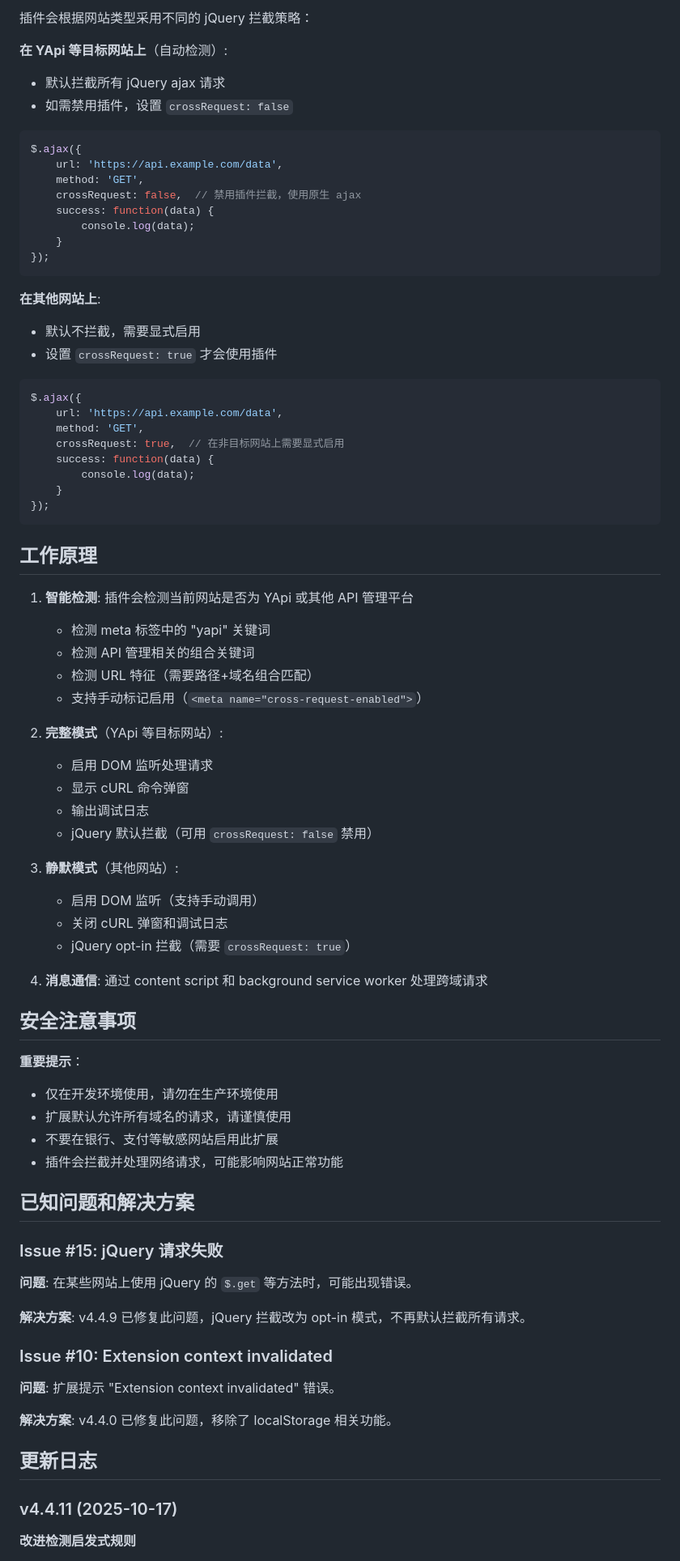
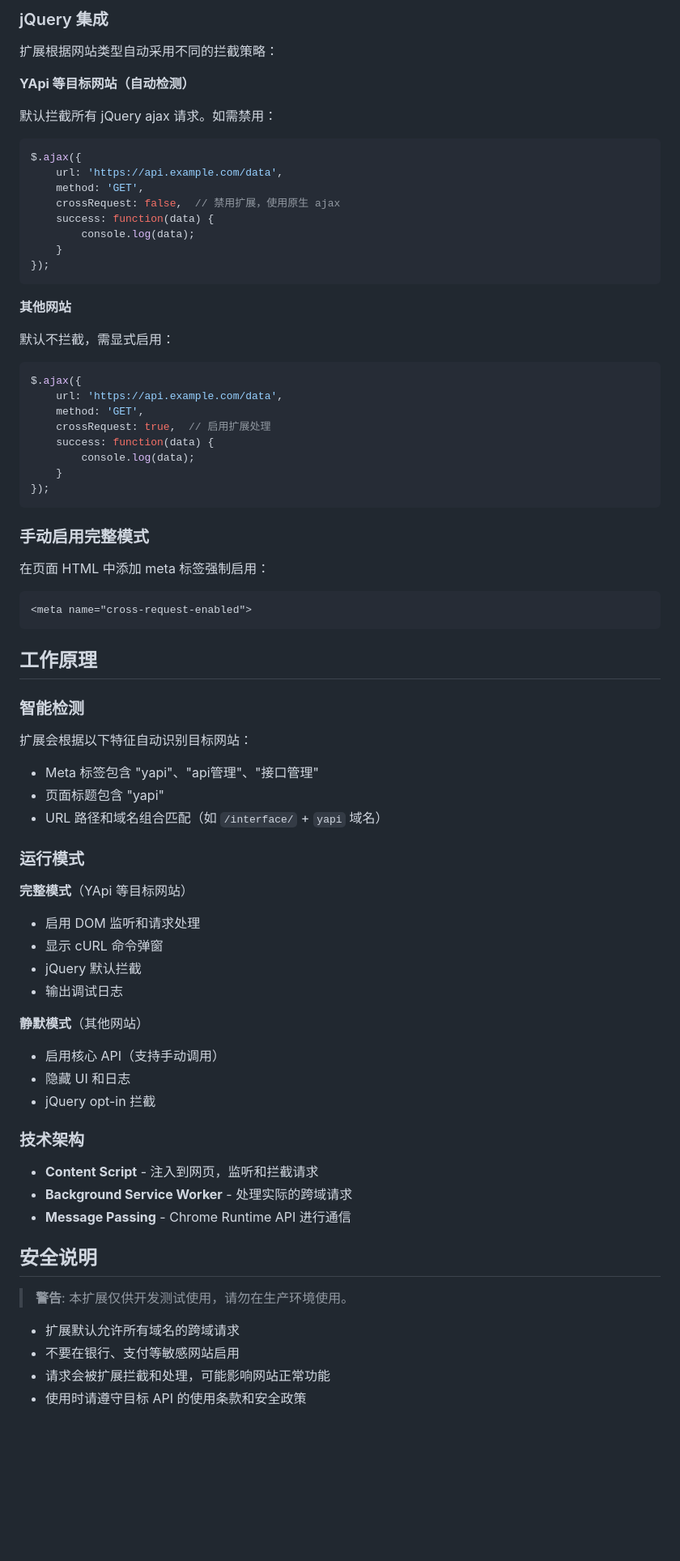
Before and after one commit to leeguooooo/cross-request-master, a Markdown page: README.md, the part around the change printed below. Shown: that part at 81% size. Rendered like a GitHub page; blank space fills up the shorter version.

Commit message:
docs: 重构 README，提升专业性和可读性
主要改进：
- 添加目录导航，方便快速定位
- 精简主要内容，突出核心功能
- 优化结构层次和语言表达
- 将详细更新日志移至独立的 CHANGELOG.md
- 改进排版，使用更专业的格式
- 简化次要信息，减少冗余

变更文件：
- README.md: 重构为简洁专业的项目首页
- CHANGELOG.md: 新建独立的版本历史文档

````diff
--- a/README.md
+++ b/README.md
@@ -57,83 +75,80 @@ window.crossRequest({
 
-插件会根据网站类型采用不同的 jQuery 拦截策略：
+### jQuery 集成
 
-**在 YApi 等目标网站上**（自动检测）:
-- 默认拦截所有 jQuery ajax 请求
-- 如需禁用插件，设置 `crossRequest: false`
+扩展根据网站类型自动采用不同的拦截策略：
+
+**YApi 等目标网站（自动检测）**
+
+默认拦截所有 jQuery ajax 请求。如需禁用：
 
 ```javascript
 $.ajax({
     url: 'https://api.example.com/data',
     method: 'GET',
-    crossRequest: false,  // 禁用插件拦截，使用原生 ajax
+    crossRequest: false,  // 禁用扩展，使用原生 ajax
     success: function(data) {
         console.log(data);
     }
 });
 ```
 
-**在其他网站上**:
-- 默认不拦截，需要显式启用
-- 设置 `crossRequest: true` 才会使用插件
+**其他网站**
+
+默认不拦截，需显式启用：
 
 ```javascript
 $.ajax({
     url: 'https://api.example.com/data',
     method: 'GET',
-    crossRequest: true,  // 在非目标网站上需要显式启用
+    crossRequest: true,  // 启用扩展处理
     success: function(data) {
         console.log(data);
     }
 });
 ```
 
+### 手动启用完整模式
+
+在页面 HTML 中添加 meta 标签强制启用：
+
+```html
+<meta name="cross-request-enabled">
+```
+
 ## 工作原理
 
-1. **智能检测**: 插件会检测当前网站是否为 YApi 或其他 API 管理平台
-   - 检测 meta 标签中的 "yapi" 关键词
-   - 检测 API 管理相关的组合关键词
-   - 检测 URL 特征（需要路径+域名组合匹配）
-   - 支持手动标记启用（`<meta name="cross-request-enabled">`）
+### 智能检测
 
-2. **完整模式**（YApi 等目标网站）:
-   - 启用 DOM 监听处理请求
-   - 显示 cURL 命令弹窗
-   - 输出调试日志
-   - jQuery 默认拦截（可用 `crossRequest: false` 禁用）
+扩展会根据以下特征自动识别目标网站：
+- Meta 标签包含 "yapi"、"api管理"、"接口管理"
+- 页面标题包含 "yapi"
+- URL 路径和域名组合匹配（如 `/interface/` + `yapi` 域名）
 
-3. **静默模式**（其他网站）:
-   - 启用 DOM 监听（支持手动调用）
-   - 关闭 cURL 弹窗和调试日志
-   - jQuery opt-in 拦截（需要 `crossRequest: true`）
+### 运行模式
 
-4. **消息通信**: 通过 content script 和 background service worker 处理跨域请求
+**完整模式**（YApi 等目标网站）
+- 启用 DOM 监听和请求处理
+- 显示 cURL 命令弹窗
+- jQuery 默认拦截
+- 输出调试日志
 
-## 安全注意事项
+**静默模式**（其他网站）
+- 启用核心 API（支持手动调用）
+- 隐藏 UI 和日志
+- jQuery opt-in 拦截
 
-**重要提示**：
+### 技术架构
 
-- 仅在开发环境使用，请勿在生产环境使用
-- 扩展默认允许所有域名的请求，请谨慎使用
-- 不要在银行、支付等敏感网站启用此扩展
-- 插件会拦截并处理网络请求，可能影响网站正常功能
+- **Content Script** - 注入到网页，监听和拦截请求
+- **Background Service Worker** - 处理实际的跨域请求
+- **Message Passing** - Chrome Runtime API 进行通信
 
-## 已知问题和解决方案
+## 安全说明
 
-### Issue #15: jQuery 请求失败
+> **警告**: 本扩展仅供开发测试使用，请勿在生产环境使用。
 
-**问题**: 在某些网站上使用 jQuery 的 `$.get` 等方法时，可能出现错误。
+- 扩展默认允许所有域名的跨域请求
+- 不要在银行、支付等敏感网站启用
+- 请求会被扩展拦截和处理，可能影响网站正常功能
+- 使用时请遵守目标 API 的使用条款和安全政策
 
-**解决方案**: v4.4.9 已修复此问题，jQuery 拦截改为 opt-in 模式，不再默认拦截所有请求。
-
-### Issue #10: Extension context invalidated
-
-**问题**: 扩展提示 "Extension context invalidated" 错误。
-
-**解决方案**: v4.4.0 已修复此问题，移除了 localStorage 相关功能。
-
-## 更新日志
-
-### v4.4.11 (2025-10-17)
-
-**改进检测启发式规则**
-
````
Also changed, not shown: other parts of README.md (+87 -170 lines), CHANGELOG.md (added, +192 -0 lines).
